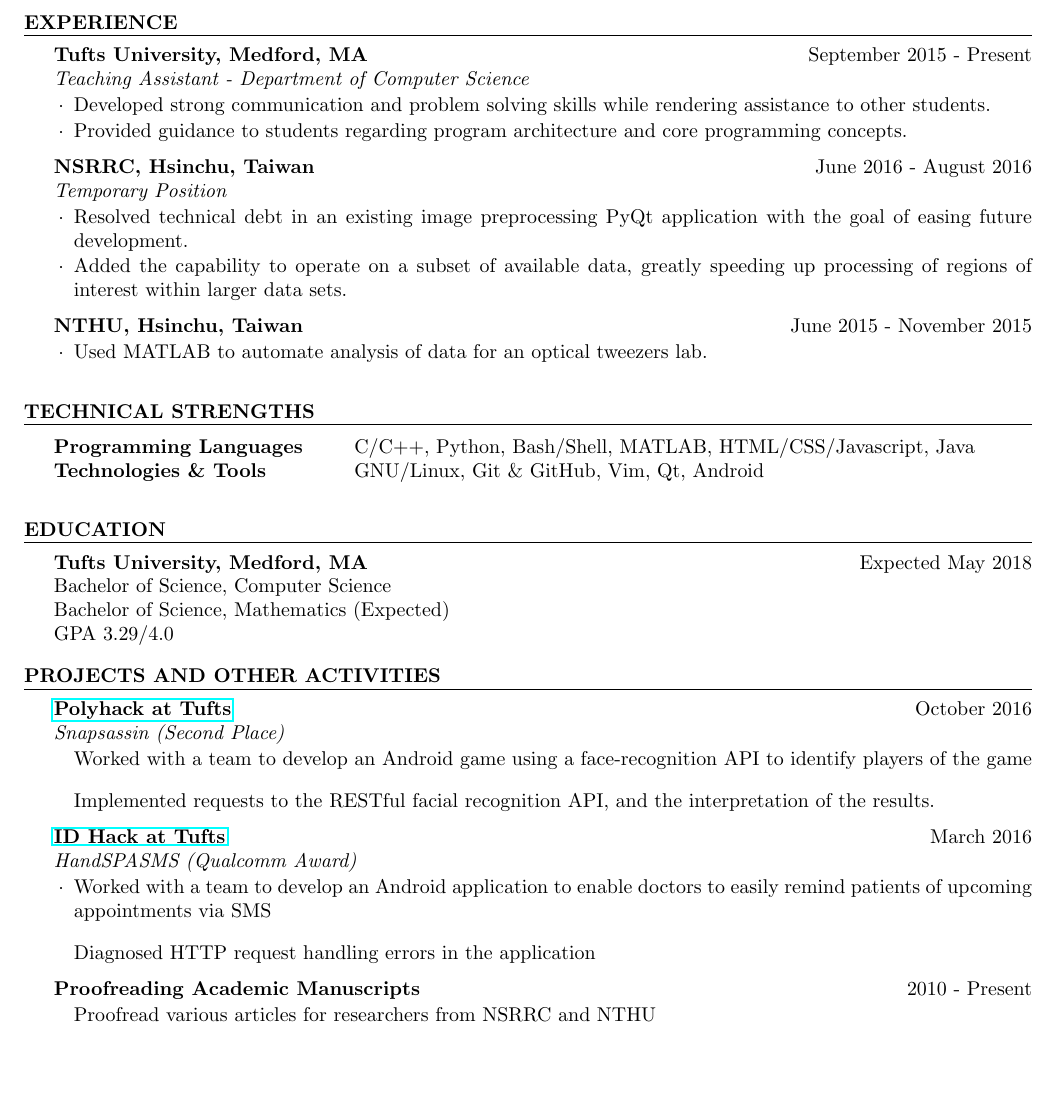
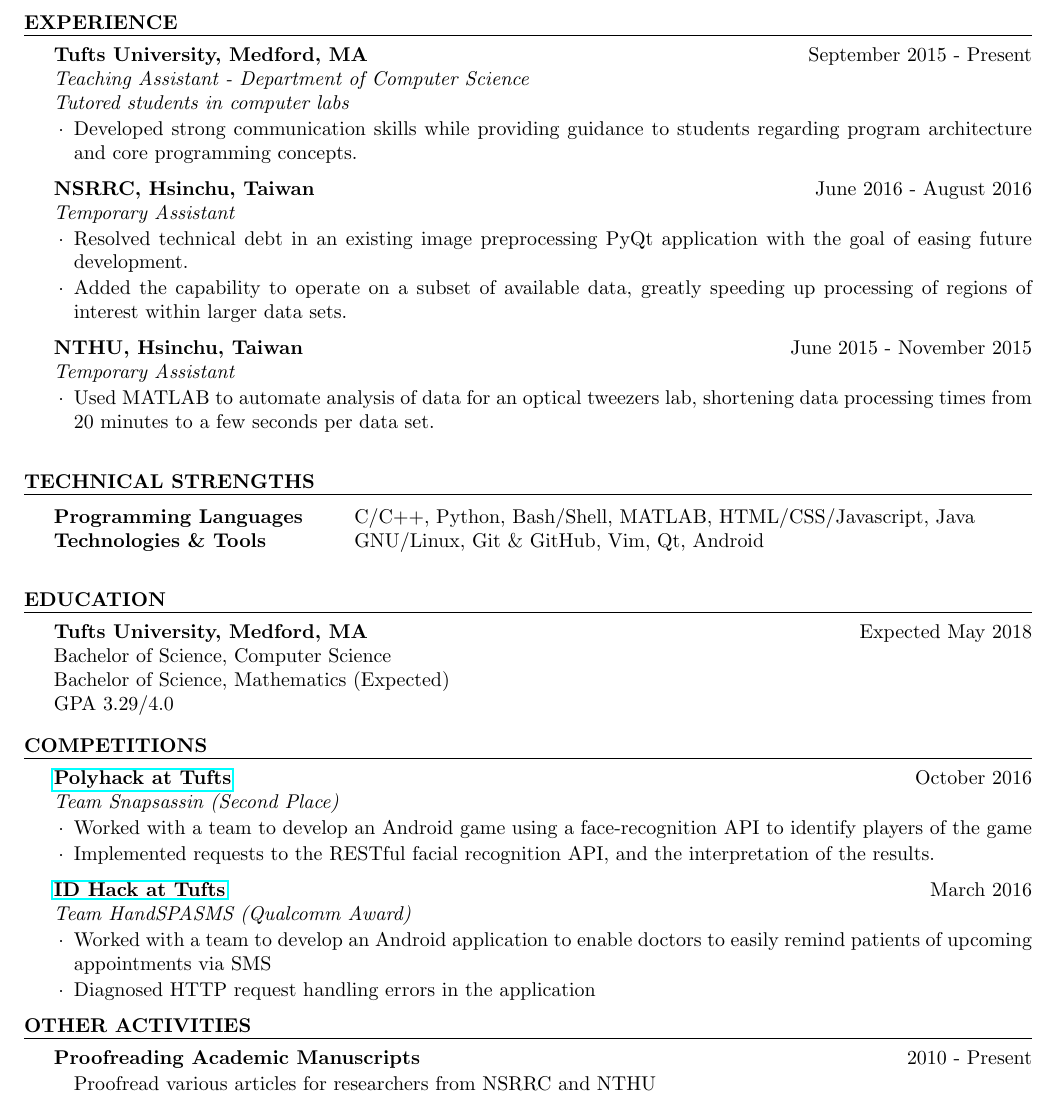
Before and after one commit to 946336/Resume, a LaTeX CV (resume.tex): part of the page, cut so that both start at the same text, the shorter picture padded with empty space. Compiled offline with pdfLaTeX.

Commit message:
added detail / refined position titles

```diff
--- a/resume.tex
+++ b/resume.tex
@@ -48,29 +48,31 @@ GitHub: \href{https://github.com/946336}{946336}}
 % \end{rSubsection}
 
 \begin{rSubsection}{Tufts University, Medford, MA}{September 2015 -
-    Present}{Teaching Assistant - Department of Computer Science}
+    Present}{Teaching Assistant - Department of Computer Science\\
+    Tutored students in computer labs}
 
-\item Developed strong communication and problem solving skills while
-    rendering assistance to other students.
-\item Provided guidance to students regarding program architecture and core
-    programming concepts.
+\item Developed strong communication skills while providing guidance to
+    students regarding program architecture and core programming concepts.
 
 \end{rSubsection}
 
 \begin{rSubsection}{NSRRC, Hsinchu, Taiwan}{June 2016 - August 2016}{Temporary
-    Position}
+    Assistant}
 
 \item Resolved technical debt in an existing image preprocessing PyQt
     application with the goal of easing future development.
+
 \item Added the capability to operate on a subset of available data, greatly
     speeding up processing of regions of interest within larger data sets.
 
 \end{rSubsection}
 
-\begin{rSubsection}{NTHU, Hsinchu, Taiwan}{June 2015 - November 2015}{}
+\begin{rSubsection}{NTHU, Hsinchu, Taiwan}{June 2015 - November
+    2015}{Temporary Assistant}
 
-\item Used MATLAB to automate analysis of data for an optical tweezers lab.
-% \item
+\item Used MATLAB to automate analysis of data for an optical tweezers lab,
+    shortening data processing times from 20 minutes to a few seconds per data
+    set.
 
 \end{rSubsection}
 
@@ -118,26 +120,34 @@ GPA 3.29/4.0 \smallskip
 %   OTHER ACTIVITIES
 %-------------------------------------------------------------------------------
 
-\begin{rSection}{Projects and Other Activities}
+\begin{rSection}{Competitions}
 
 \begin{rSubsection}{\href{http://2016.polyhack.tufts.io/}{Polyhack at
-    Tufts}}{October 2016}{Snapsassin (Second Place)}
+    Tufts}}{October 2016}{Team Snapsassin (Second Place)}
+
 \item Worked with a team to develop an Android game using a face-recognition
     API to identify players of the game
+
 \item Implemented requests to the RESTful facial recognition API, and the
     interpretation of the results.
+
 % \item Android application to automate moderation of the game Assassin, using a
 %     face recognition API to confirm “kills.”
 \end{rSubsection}
 
 \begin{rSubsection}{\href{https://idhack16.devpost.com/}{ID Hack at
-    Tufts}}{March 2016}{HandSPASMS (Qualcomm Award)}
+    Tufts}}{March 2016}{Team HandSPASMS (Qualcomm Award)}
+
 \item Worked with a team to develop an Android application to enable doctors
     to easily remind patients of upcoming appointments via SMS
+
 \item Diagnosed HTTP request handling errors in the application
+
 \end{rSubsection}
+\end{rSection}
 
-% Is this appropriate?
+\begin{rSection}{Other Activities}
+
 \begin{rSubsection}{Proofreading Academic Manuscripts}{2010 - Present}{}
 \item Proofread various articles for researchers from NSRRC and NTHU
 \end{rSubsection}
```
Also changed, not shown: resume.pdf, 3 other files.
